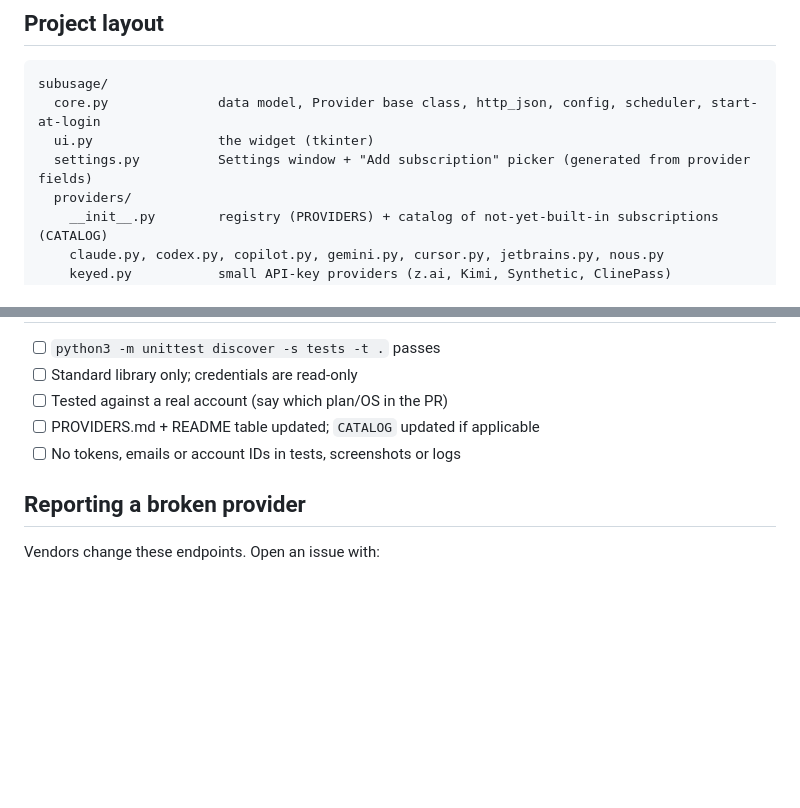
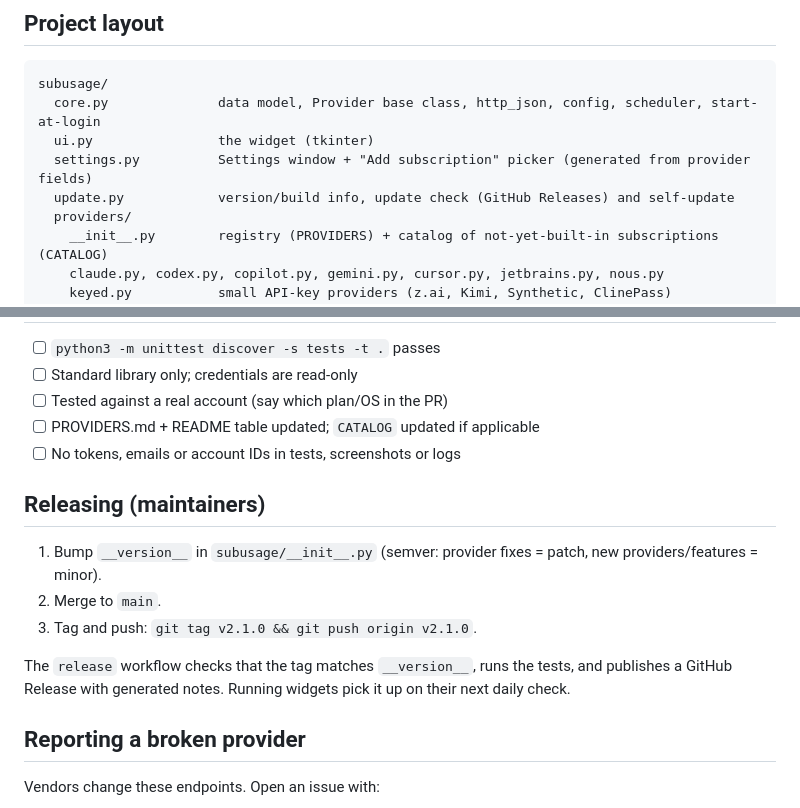
Before and after one commit to chrisdelrey/ai_subusage, a Markdown page: CONTRIBUTING.md, 2 parts joined by grey strips. Drawn GitHub-style; blank space fills up the shorter version.

```diff
--- a/CONTRIBUTING.md
+++ b/CONTRIBUTING.md
@@ -26,6 +26,7 @@ subusage/
   core.py              data model, Provider base class, http_json, config, scheduler, start-at-login
   ui.py                the widget (tkinter)
   settings.py          Settings window + "Add subscription" picker (generated from provider fields)
+  update.py            version/build info, update check (GitHub Releases) and self-update
   providers/
     __init__.py        registry (PROVIDERS) + catalog of not-yet-built-in subscriptions (CATALOG)
     claude.py, codex.py, copilot.py, gemini.py, cursor.py, jetbrains.py, nous.py
@@ -129,6 +130,14 @@ python3 -m subusage --settings        # Add it, then Test from its row
 - [ ] PROVIDERS.md + README table updated; `CATALOG` updated if applicable
 - [ ] No tokens, emails or account IDs in tests, screenshots or logs
 
+## Releasing (maintainers)
+
+1. Bump `__version__` in `subusage/__init__.py` (semver: provider fixes = patch, new providers/features = minor).
+2. Merge to `main`.
+3. Tag and push: `git tag v2.1.0 && git push origin v2.1.0`.
+
+The `release` workflow checks that the tag matches `__version__`, runs the tests, and publishes a GitHub Release with generated notes. Running widgets pick it up on their next daily check.
+
 ## Reporting a broken provider
 
 Vendors change these endpoints. Open an issue with:
```
Also changed, not shown: README.md (+24 -3 lines), docs/views.png (added), 9 other files.
